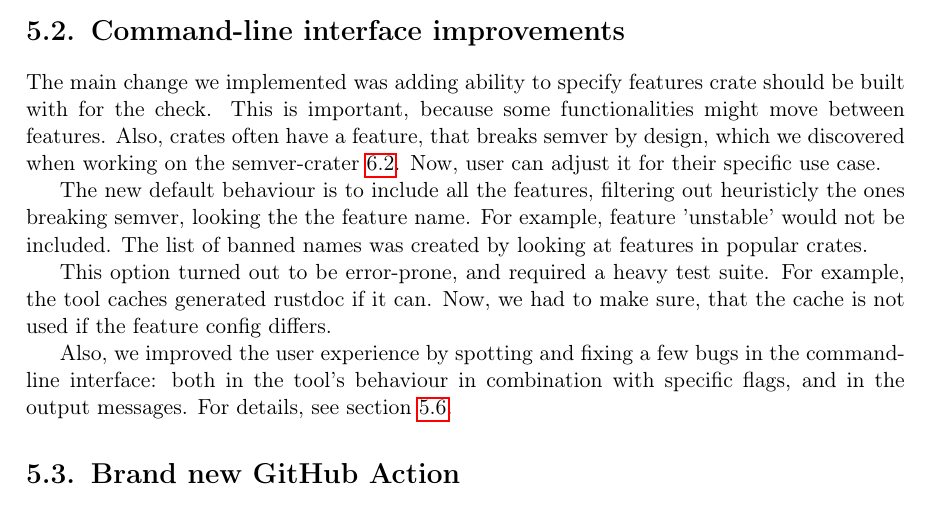
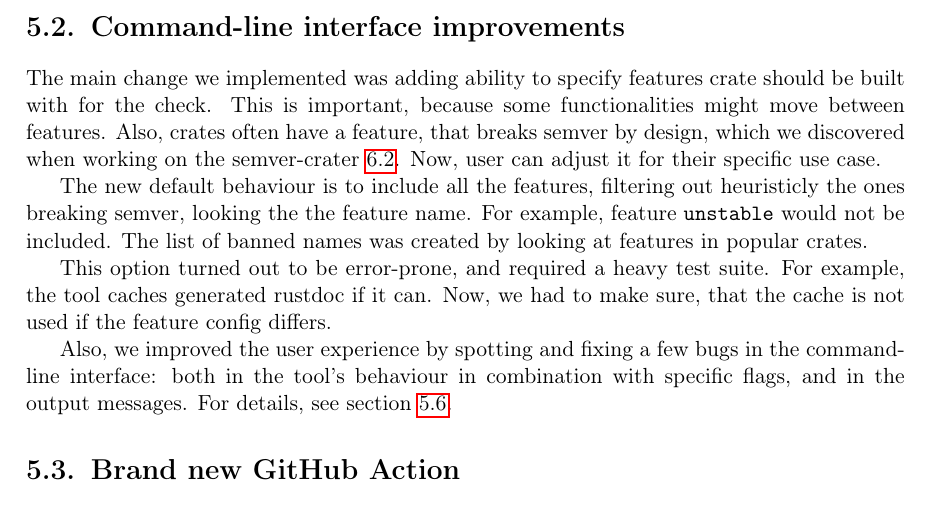
Before and after one commit to tonowak/bachelors-thesis, a LaTeX thesis (thesis-en.tex): part of page 29 of 41, cut so that both start at the same text. Compiled offline with pdfLaTeX.

Commit message:
Change font on a feature name

```diff
--- a/thesis-en.tex
+++ b/thesis-en.tex
@@ -732,7 +732,7 @@ Now, user can adjust it for their specific use case.
 
 The new default behaviour is to include all the features,
 filtering out heuristicly the ones breaking semver, looking the
-the feature name. For example, feature 'unstable' would not be
+the feature name. For example, feature {\ttfamily unstable} would not be
 included. The list of banned names was created by looking
 at features in popular crates.
 
```
